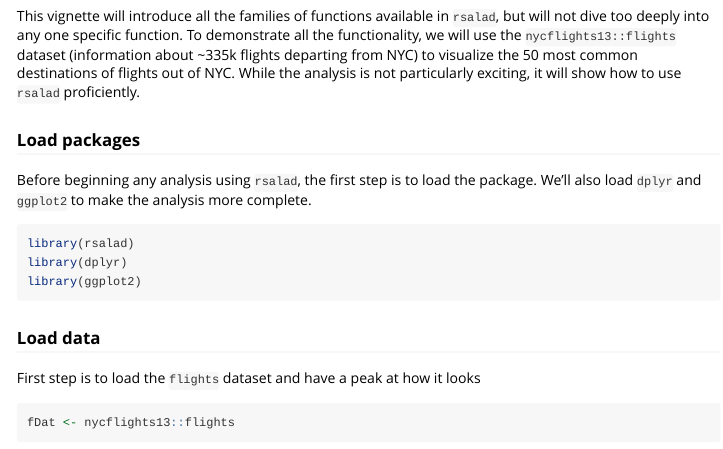
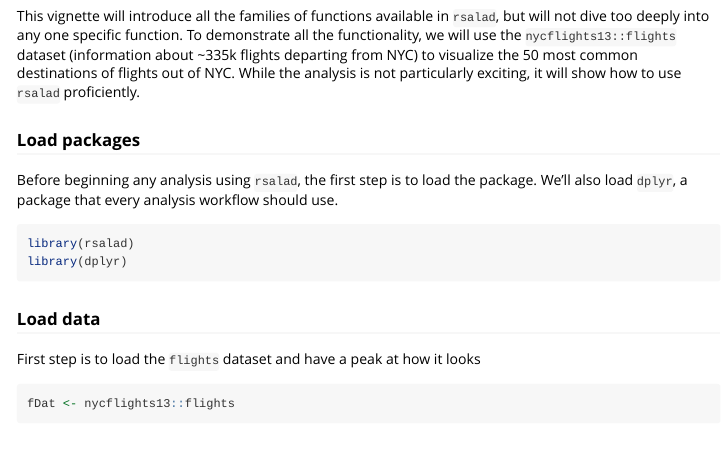
Before and after one commit to daattali/rsalad, an R Markdown document (vignettes/overview.Rmd): the page in a window 1100 px wide, from 410 px down. Rendered offline with R 4.5, knitr and Pandoc, with nearby package versions; some code elsewhere in the file could not run offline.

````diff
--- a/vignettes/overview.Rmd
+++ b/vignettes/overview.Rmd
@@ -36,12 +36,11 @@
 ### Load packages
 
 Before beginning any analysis using `rsalad`, the first step is to load the
-package. We'll also load `dplyr` and `ggplot2` to make the analysis more complete.
+package. We'll also load `dplyr`, a package that every analysis workflow should use.
 
 ```{r load-lib, message = FALSE, warning = FALSE}
 library(rsalad)
 library(dplyr)
-library(ggplot2)
 ```
 
 ### Load data
````
Also changed, not shown: vignettes/dfCountPerf.Rmd (+1 -0 lines), 1 other file.
